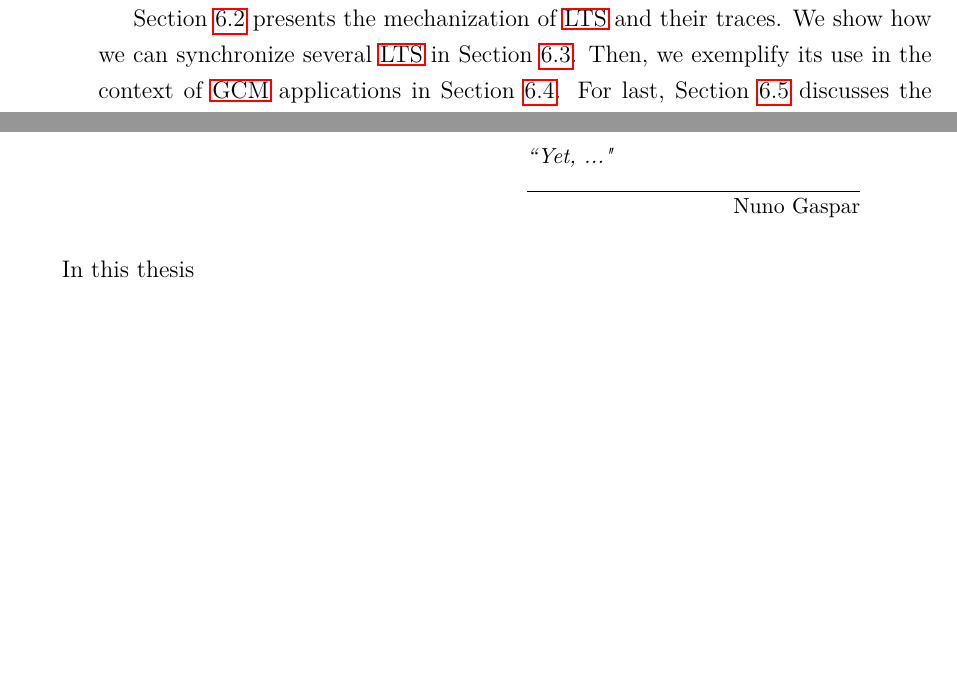
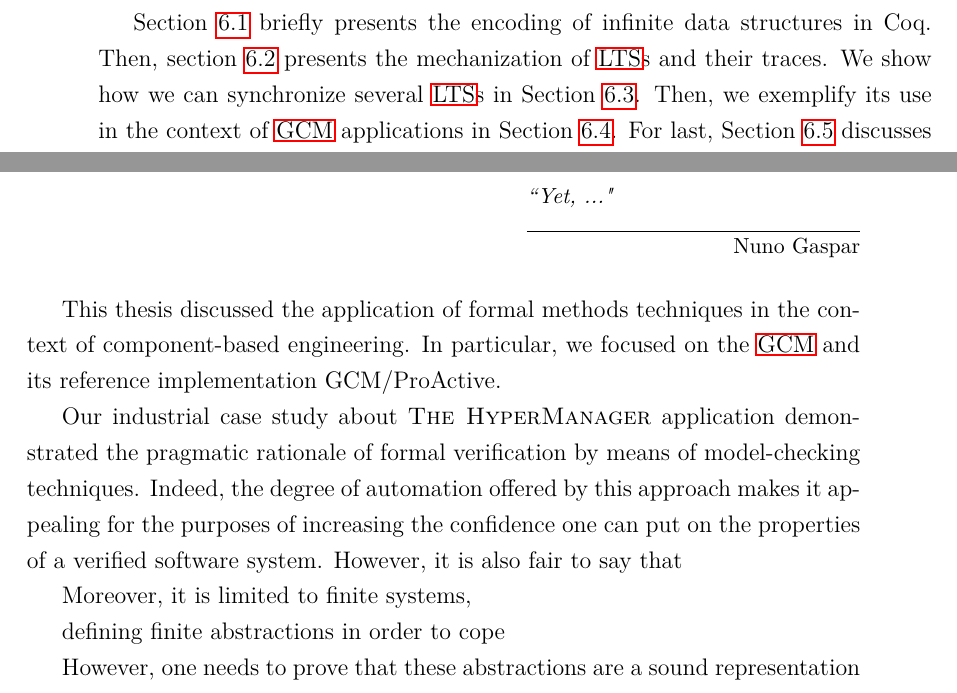
Before and after one commit to vincent-k/phd-manuscript, a LaTeX thesis (thesis.tex, which reads tex/mainmatter/Chapter7.tex, tex/mainmatter/ChapterBehaviour.tex): two parts of pages 144 and 167 of 180, joined at a grey line, cut at the place of the change, the shorter picture padded with empty space. The pictures show the PDF file thesis.pdf that the author committed with the source.

Commit message:
started final remakrs

```diff
--- a/tex/mainmatter/Chapter7.tex
+++ b/tex/mainmatter/Chapter7.tex
@@ -15,4 +15,18 @@
 %----------------------------------------------------------------------------------------
 
 
-	In this thesis
+	This thesis discussed the application of formal methods techniques in the context of
+	component-based engineering. In particular, we focused on the \ac{GCM} and its reference
+	implementation GCM/ProActive.
+
+	Our industrial case study about
+	\textsc{The HyperManager} application demonstrated the pragmatic rationale of
+	formal verification by means of model-checking techniques. Indeed, the degree of automation
+	offered by this approach makes it appealing for the purposes of increasing the confidence
+	one can put on the properties of a verified software system. However, it is also fair to say that
+
+	Moreover, it is limited to finite systems,
+
+	defining finite abstractions in order to cope
+
+	However, one needs to prove that these abstractions are a sound representation
--- a/tex/mainmatter/ChapterBehaviour.tex
+++ b/tex/mainmatter/ChapterBehaviour.tex
@@ -18,8 +18,9 @@
 semantics based on the execution trace of synchronized labelled transition systems. Further, we show
 how it can be used in the context of \ac{GCM} applications.
 
-	Section \ref{sec:pLTS} presents the mechanization of \ac{LTS} and
-their traces. We show how we can synchronize several \ac{LTS} in Section \ref{sec:pnet}.
+	Section \ref{sec:groundwork} briefly presents the encoding of infinite data structures in Coq.
+	Then, section \ref{sec:pLTS} presents the mechanization of \ac{LTS}s and
+their traces. We show how we can synchronize several \ac{LTS}s in Section \ref{sec:pnet}.
 Then, we exemplify its use in the context of \ac{GCM} applications in Section \ref{sec:gcmpnets}.
 For last, Section \ref{sec:behaviourdiscussion} discusses the final remarks about this
 mechanization.
```
Also changed, not shown: thesis.pdf, 21 other files.
